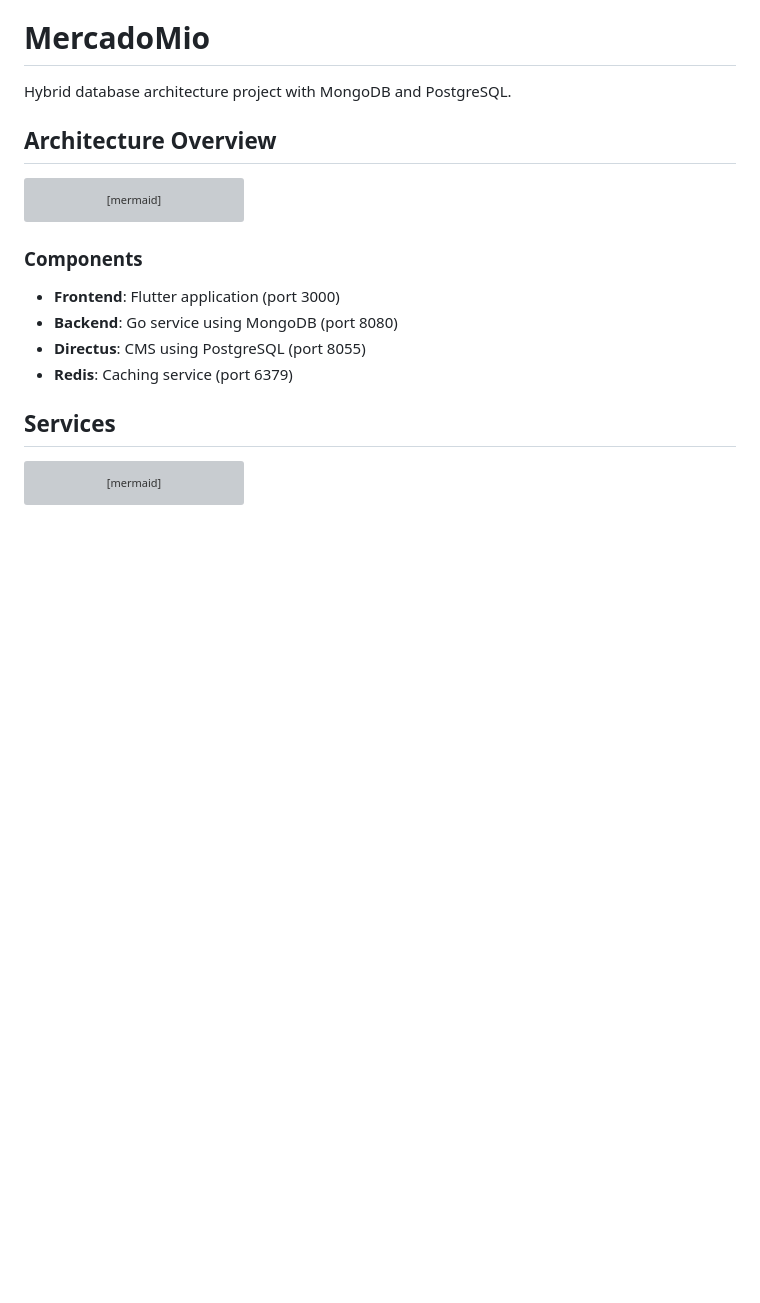
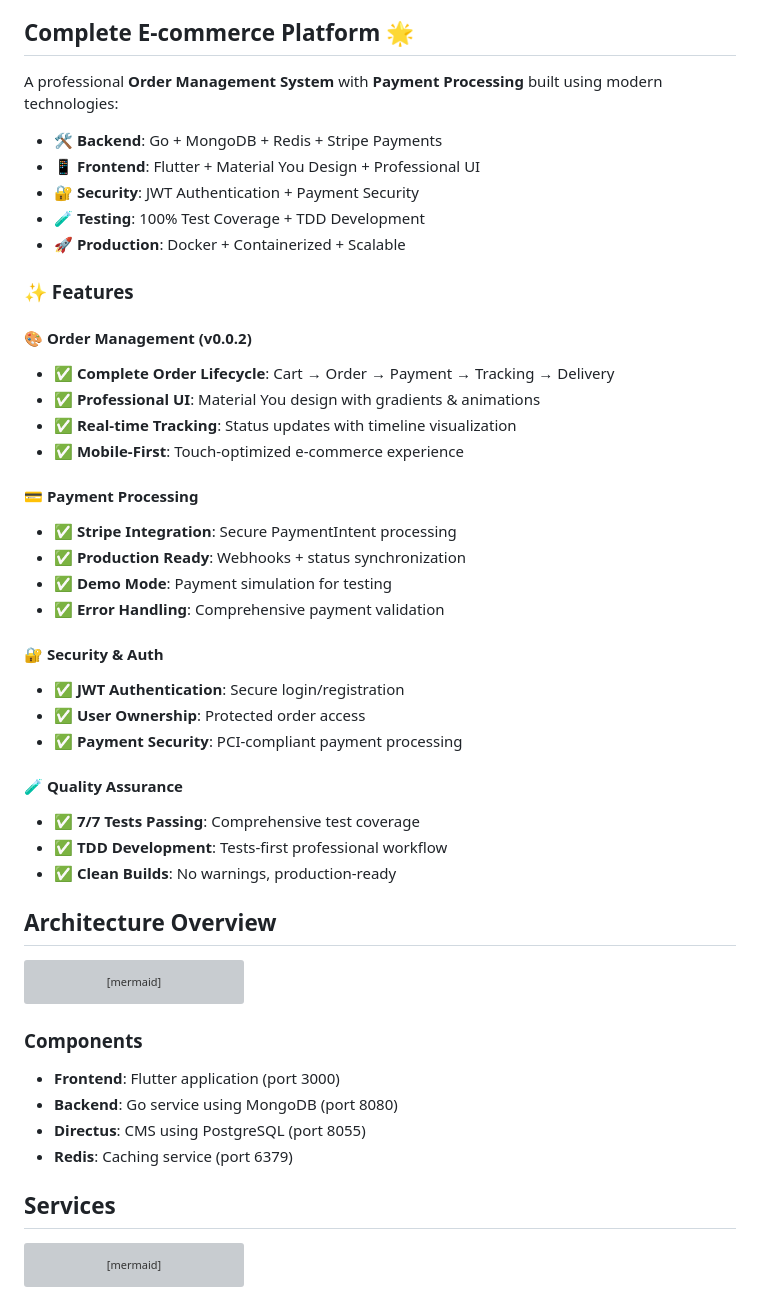
Before and after one commit to hugomf/mercadomio, a Markdown page: README.md, the part around one of its changes. GitHub-like rendering; blank space fills up the shorter version; grey boxes are pictures that could not be loaded.

```diff
--- a/README.md
+++ b/README.md
@@ -5,8 +6,38 @@
 ![License](https://img.shields.io/badge/license-MIT-blue)
 
-# MercadoMio
+## Complete E-commerce Platform 🌟
 
-Hybrid database architecture project with MongoDB and PostgreSQL.
+A professional **Order Management System** with **Payment Processing** built using modern technologies:
+
+- **🛠️ Backend**: Go + MongoDB + Redis + Stripe Payments
+- **📱 Frontend**: Flutter + Material You Design + Professional UI
+- **🔐 Security**: JWT Authentication + Payment Security
+- **🧪 Testing**: 100% Test Coverage + TDD Development
+- **🚀 Production**: Docker + Containerized + Scalable
+
+### ✨ Features
+
+#### 🎨 Order Management (v0.0.2)
+- ✅ **Complete Order Lifecycle**: Cart → Order → Payment → Tracking → Delivery
+- ✅ **Professional UI**: Material You design with gradients & animations
+- ✅ **Real-time Tracking**: Status updates with timeline visualization
+- ✅ **Mobile-First**: Touch-optimized e-commerce experience
+
+#### 💳 Payment Processing
+- ✅ **Stripe Integration**: Secure PaymentIntent processing
+- ✅ **Production Ready**: Webhooks + status synchronization
+- ✅ **Demo Mode**: Payment simulation for testing
+- ✅ **Error Handling**: Comprehensive payment validation
+
+#### 🔐 Security & Auth
+- ✅ **JWT Authentication**: Secure login/registration
+- ✅ **User Ownership**: Protected order access
+- ✅ **Payment Security**: PCI-compliant payment processing
+
+#### 🧪 Quality Assurance
+- ✅ **7/7 Tests Passing**: Comprehensive test coverage
+- ✅ **TDD Development**: Tests-first professional workflow
+- ✅ **Clean Builds**: No warnings, production-ready
 
 ## Architecture Overview
 
```
Also changed, not shown: other parts of README.md (+127 -55 lines).
